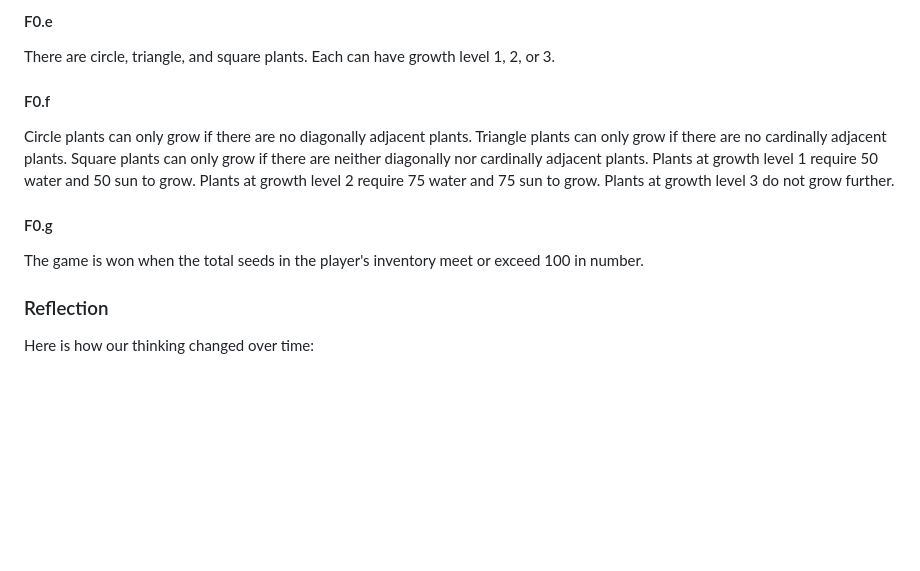
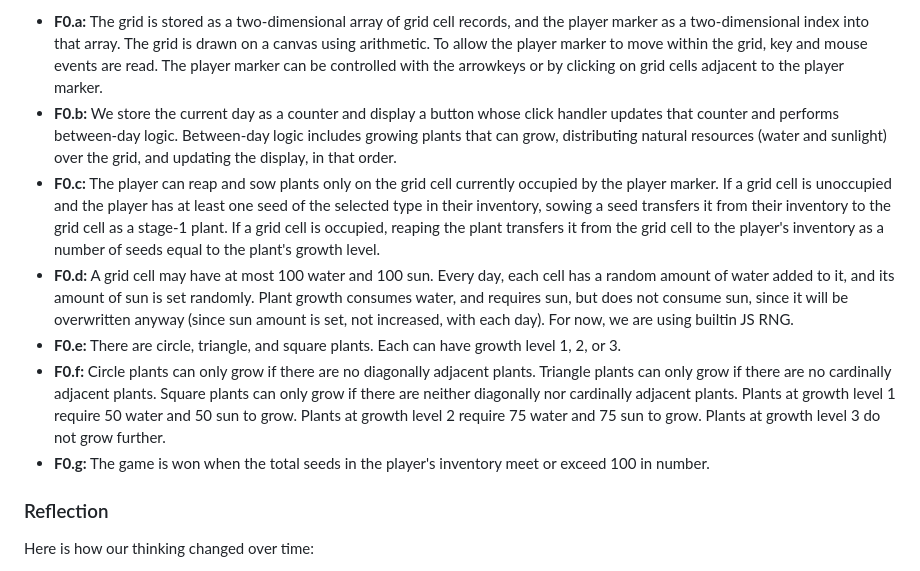
Before and after one commit to quinlanhoang/CMPM121-Final, a Markdown page: devlog.md, the part around the change printed below. Rendered like a GitHub page; blank space fills up the shorter version.

```diff
--- a/devlog.md
+++ b/devlog.md
@@ -39,21 +71,33 @@ For now, we are using builtin JS RNG.
-#### F0.e
-
-There are circle, triangle, and square plants. Each can have growth level 1, 2,
-or 3.
-
-#### F0.f
-
-Circle plants can only grow if there are no diagonally adjacent plants. Triangle
-plants can only grow if there are no cardinally adjacent plants. Square plants
-can only grow if there are neither diagonally nor cardinally adjacent plants.
-Plants at growth level 1 require 50 water and 50 sun to grow. Plants at growth
-level 2 require 75 water and 75 sun to grow. Plants at growth level 3 do not
-grow further.
-
-#### F0.g
-
-The game is won when the total seeds in the player's inventory meet or exceed
-100 in number.
+- **F0.a:** The grid is stored as a two-dimensional array of grid cell records,
+  and the player marker as a two-dimensional index into that array. The grid is
+  drawn on a canvas using arithmetic. To allow the player marker to move within
+  the grid, key and mouse events are read. The player marker can be controlled
+  with the arrowkeys or by clicking on grid cells adjacent to the player marker.
+- **F0.b:** We store the current day as a counter and display a button whose
+  click handler updates that counter and performs between-day logic. Between-day
+  logic includes growing plants that can grow, distributing natural resources
+  (water and sunlight) over the grid, and updating the display, in that order.
+- **F0.c:** The player can reap and sow plants only on the grid cell currently
+  occupied by the player marker. If a grid cell is unoccupied and the player has
+  at least one seed of the selected type in their inventory, sowing a seed
+  transfers it from their inventory to the grid cell as a stage-1 plant. If a
+  grid cell is occupied, reaping the plant transfers it from the grid cell to
+  the player's inventory as a number of seeds equal to the plant's growth level.
+- **F0.d:** A grid cell may have at most 100 water and 100 sun. Every day, each
+  cell has a random amount of water added to it, and its amount of sun is set
+  randomly. Plant growth consumes water, and requires sun, but does not consume
+  sun, since it will be overwritten anyway (since sun amount is set, not
+  increased, with each day). For now, we are using builtin JS RNG.
+- **F0.e:** There are circle, triangle, and square plants. Each can have growth
+  level 1, 2, or 3.
+- **F0.f:** Circle plants can only grow if there are no diagonally adjacent
+  plants. Triangle plants can only grow if there are no cardinally adjacent
+  plants. Square plants can only grow if there are neither diagonally nor
+  cardinally adjacent plants. Plants at growth level 1 require 50 water and 50
+  sun to grow. Plants at growth level 2 require 75 water and 75 sun to grow.
+  Plants at growth level 3 do not grow further.
+- **F0.g:** The game is won when the total seeds in the player's inventory meet
+  or exceed 100 in number.
 
 ### Reflection
 
```
Also changed, not shown: other parts of devlog.md (+64 -32 lines), f1_a_diagram.png (added), 1 other file.
